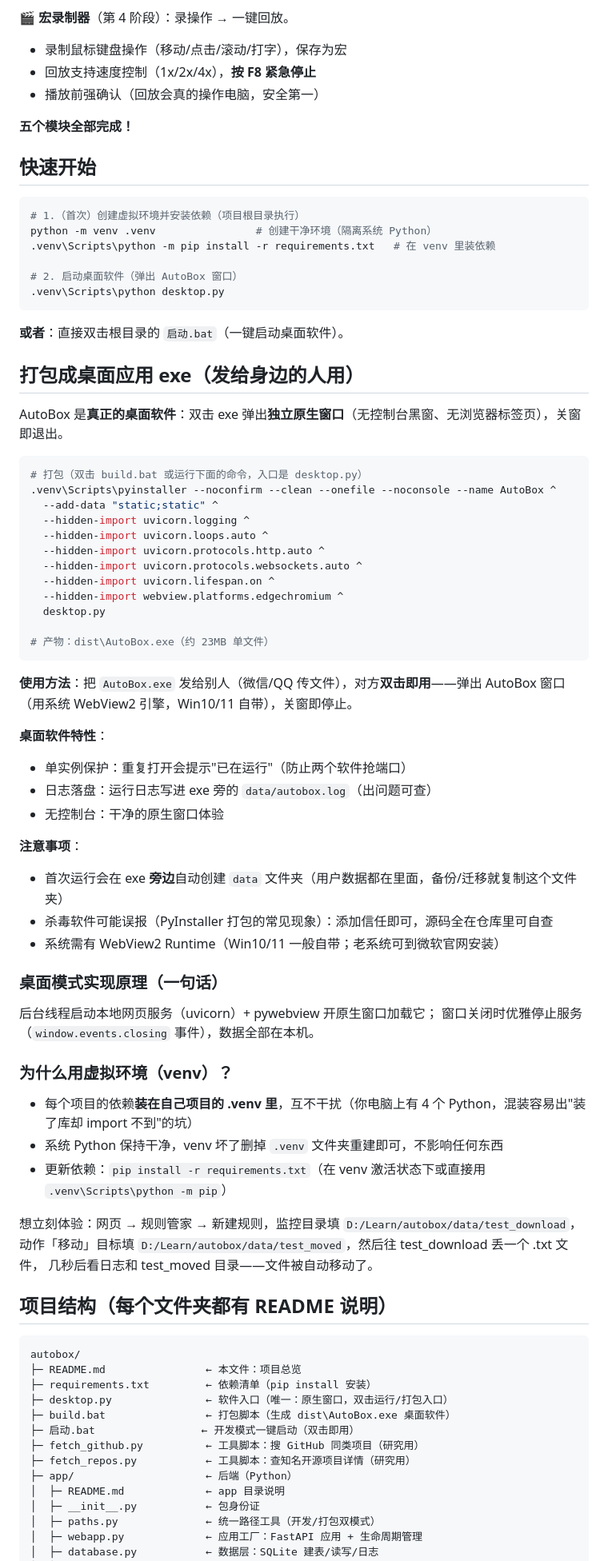
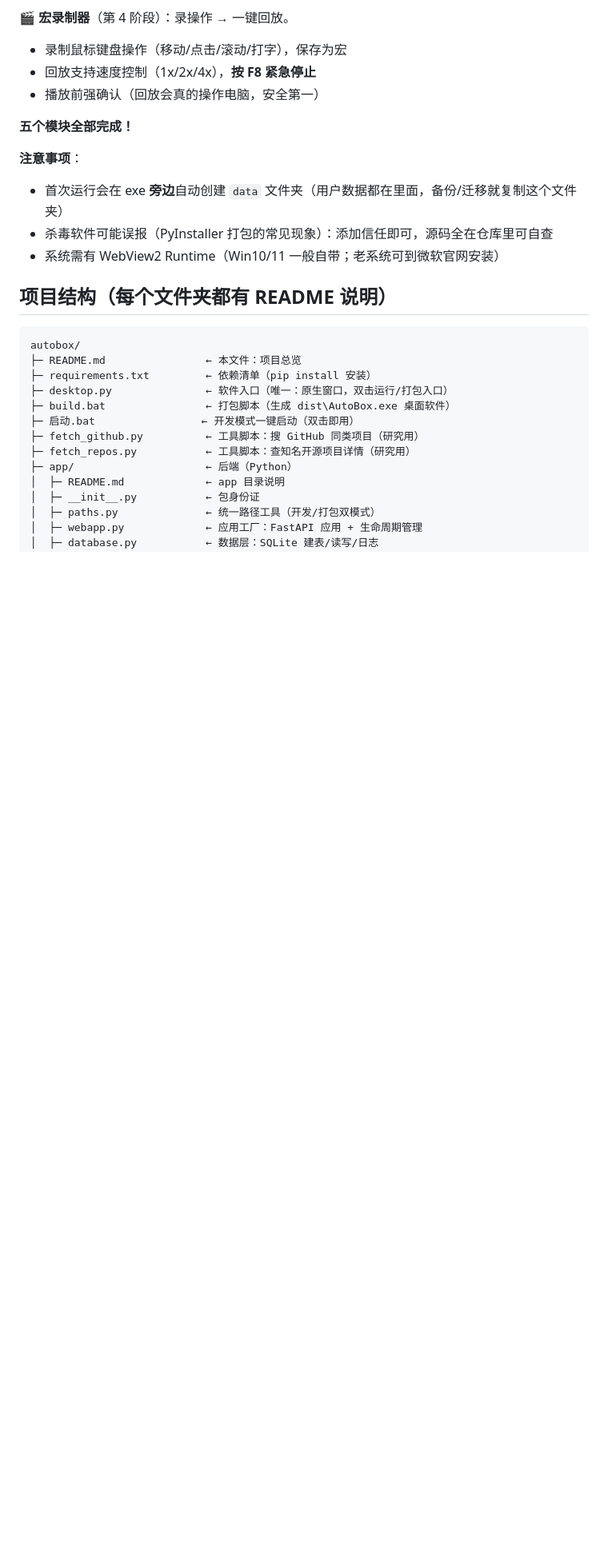
Before and after one commit to infinity451/autobox, a Markdown page: README.md, the part around one of its changes. Shown at 80% size. Rendered like a GitHub page; blank space fills up the shorter version.

Commit message:
Revise README by removing unnecessary sections
Removed sections on quick start, desktop application packaging, and project value from the README.

````diff
--- a/README.md
+++ b/README.md
@@ -33,64 +33,10 @@
 
 **五个模块全部完成！**
 
-## 快速开始
-
-```bash
-# 1.（首次）创建虚拟环境并安装依赖（项目根目录执行）
-python -m venv .venv                # 创建干净环境（隔离系统 Python）
-.venv\Scripts\python -m pip install -r requirements.txt   # 在 venv 里装依赖
-
-# 2. 启动桌面软件（弹出 AutoBox 窗口）
-.venv\Scripts\python desktop.py
-```
-
-**或者**：直接双击根目录的 `启动.bat`（一键启动桌面软件）。
-
-## 打包成桌面应用 exe（发给身边的人用）
-
-AutoBox 是**真正的桌面软件**：双击 exe 弹出**独立原生窗口**（无控制台黑窗、无浏览器标签页），关窗即退出。
-
-```bash
-# 打包（双击 build.bat 或运行下面的命令，入口是 desktop.py）
-.venv\Scripts\pyinstaller --noconfirm --clean --onefile --noconsole --name AutoBox ^
-  --add-data "static;static" ^
-  --hidden-import uvicorn.logging ^
-  --hidden-import uvicorn.loops.auto ^
-  --hidden-import uvicorn.protocols.http.auto ^
-  --hidden-import uvicorn.protocols.websockets.auto ^
-  --hidden-import uvicorn.lifespan.on ^
-  --hidden-import webview.platforms.edgechromium ^
-  desktop.py
-
-# 产物：dist\AutoBox.exe（约 23MB 单文件）
-```
-
-**使用方法**：把 `AutoBox.exe` 发给别人（微信/QQ 传文件），对方**双击即用**——弹出 AutoBox 窗口（用系统 WebView2 引擎，Win10/11 自带），关窗即停止。
-
-**桌面软件特性**：
-- 单实例保护：重复打开会提示"已在运行"（防止两个软件抢端口）
-- 日志落盘：运行日志写进 exe 旁的 `data/autobox.log`（出问题可查）
-- 无控制台：干净的原生窗口体验
-
 **注意事项**：
 - 首次运行会在 exe **旁边**自动创建 `data` 文件夹（用户数据都在里面，备份/迁移就复制这个文件夹）
 - 杀毒软件可能误报（PyInstaller 打包的常见现象）：添加信任即可，源码全在仓库里可自查
 - 系统需有 WebView2 Runtime（Win10/11 一般自带；老系统可到微软官网安装）
-
-### 桌面模式实现原理（一句话）
-
-后台线程启动本地网页服务（uvicorn）+ pywebview 开原生窗口加载它；
-窗口关闭时优雅停止服务（`window.events.closing` 事件），数据全部在本机。
-
-### 为什么用虚拟环境（venv）？
-
-- 每个项目的依赖**装在自己项目的 .venv 里**，互不干扰（你电脑上有 4 个 Python，混装容易出"装了库却 import 不到"的坑）
-- 系统 Python 保持干净，venv 坏了删掉 `.venv` 文件夹重建即可，不影响任何东西
-- 更新依赖：`pip install -r requirements.txt`（在 venv 激活状态下或直接用 `.venv\Scripts\python -m pip`）
-
-想立刻体验：网页 → 规则管家 → 新建规则，监控目录填 `D:/Learn/autobox/data/test_download`，
-动作「移动」目标填 `D:/Learn/autobox/data/test_moved`，然后往 test_download 丢一个 .txt 文件，
-几秒后看日志和 test_moved 目录——文件被自动移动了。
 
 ## 项目结构（每个文件夹都有 README 说明）
 
````
Also changed, not shown: other parts of README.md (+1 -7 lines).
